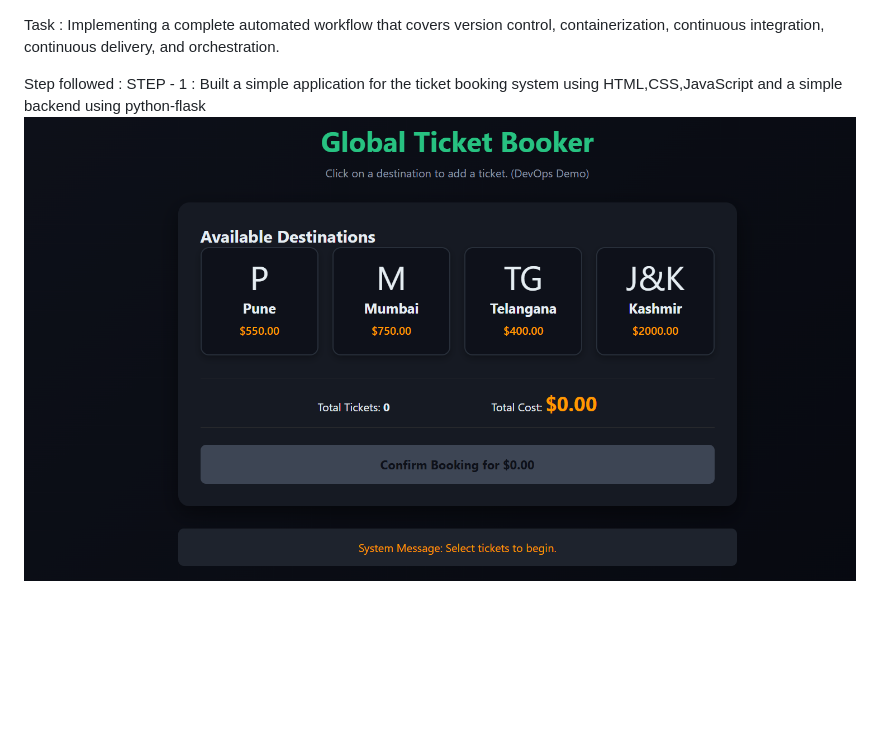
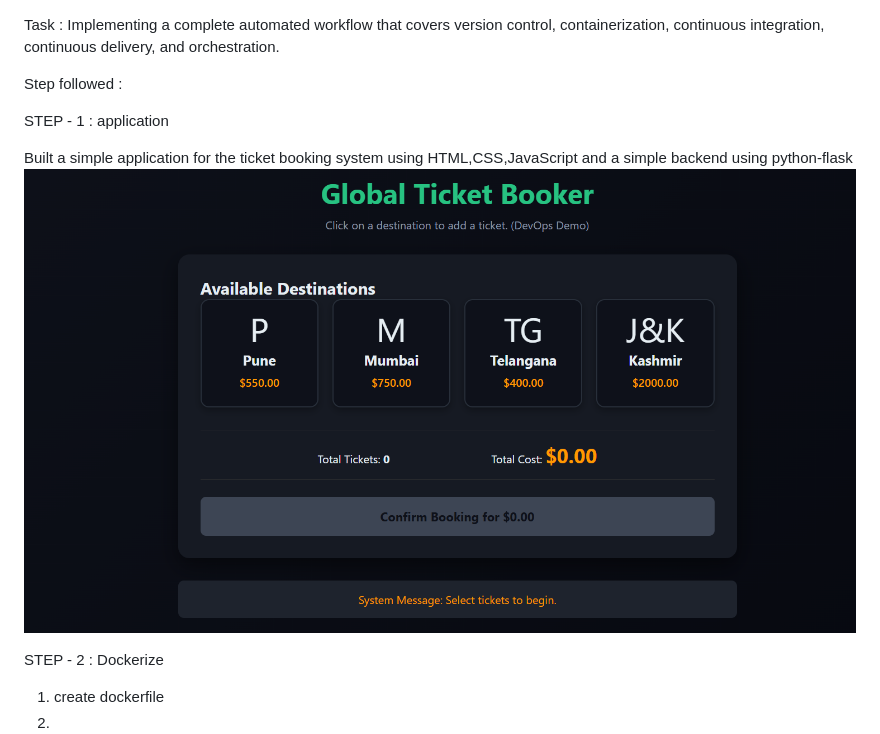
Before and after one commit to PuttaUmadevi/DevOps_assignment_2-CI-CD-automation-, a Markdown page: README.md, the part around the change. GitHub-like rendering; blank space fills up the shorter version.

```diff
--- a/README.md
+++ b/README.md
@@ -2,6 +2,13 @@ Task : Implementing a complete automated workflow that covers version control, c
 continuous integration, continuous delivery, and orchestration.
 
 Step followed :
-STEP - 1 :
+
+STEP - 1 : application
+
 Built a simple application for the ticket booking system using HTML,CSS,JavaScript and a simple backend using python-flask
-![frontend web page screenshot](image.png)
+![frontend web page screenshot](frontend.png)
+
+STEP - 2 : Dockerize
+
+1) create dockerfile
+2)
```
Also changed, not shown: frontend.png (renamed from image.png), 1 other file.
